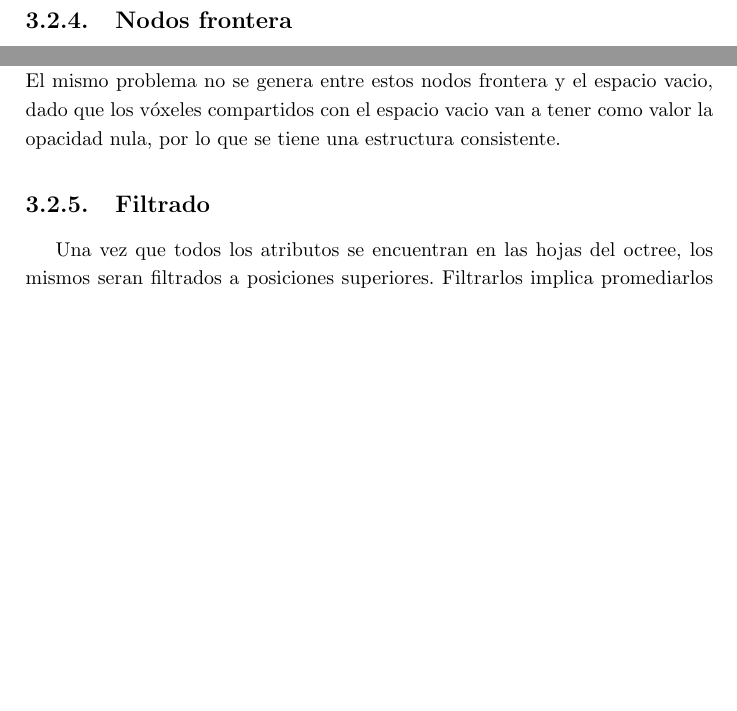
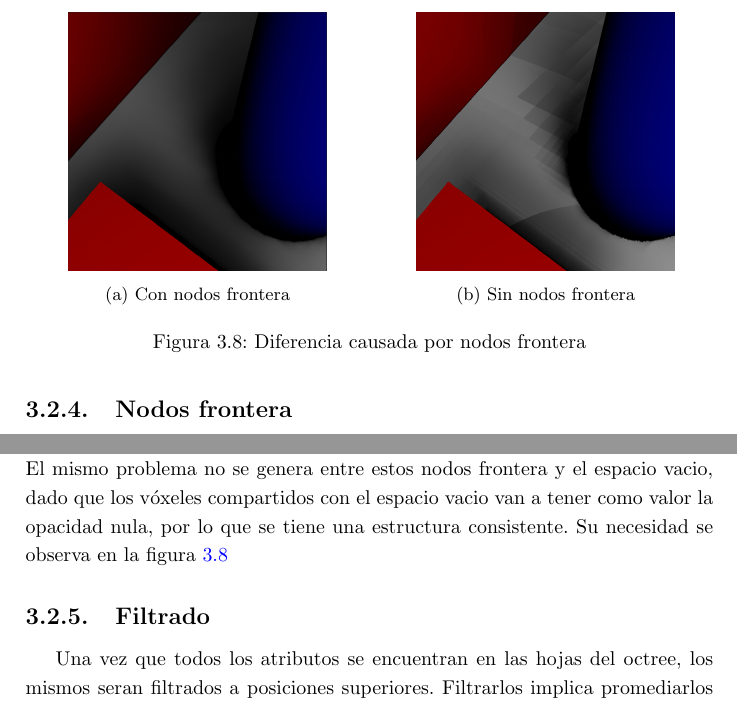
Before and after one commit to franciscoaguirre/voxel-cone-tracing-paper, a LaTeX thesis (main.tex, which reads chapters/3_diseño/main.tex): two parts of page 37 of 67, joined at a grey line, cut at the place of the change, the shorter picture padded with empty space. Compiled offline with pdfLaTeX.

Commit message:
Agregar imagenes de interpolacion por nodos frontera

```diff
--- a/chapters/3_diseño/main.tex
+++ b/chapters/3_diseño/main.tex
@@ -290,8 +289,22 @@ Los nodos frontera se añaden en cada nivel del árbol a la hora de construírlo
 Sus bricks no contienen valores, existen solo para interpolar los valores con 0 y así difuminar los bordes de la geometría para mejorar la interpolación.
 De esta forma los vóxeles compartidos entre espacio vacio y geometría tienen un promedio de ambas, similar al resto de los vóxeles compartidos entre nodos.
 El mismo problema no se genera entre estos nodos frontera y el espacio vacio, dado que los vóxeles compartidos con el espacio vacio van a tener como valor la opacidad nula, por lo que se tiene una estructura consistente.
+Su necesidad se observa en la figura \ref{fig:nodos_frontera}
 
-% TODO: Dibujos para explicar nodos frontera
+\begin{figure}
+    \begin{subfigure}{.5\textwidth}
+        \centering
+        \includegraphics[width=.75\textwidth]{sombra-interpolada.png}
+        \caption{Con nodos frontera}
+    \end{subfigure}
+    \begin{subfigure}{.5\textwidth}
+        \centering
+        \includegraphics[width=.75\textwidth]{sombra-no-interpolada.png}
+        \caption{Sin nodos frontera}
+    \end{subfigure}
+    \caption{Diferencia causada por nodos frontera}
+    \label{fig:nodos_frontera}
+\end{figure}
 
 \subsection{Filtrado}\label{design:filtering}
 
```
Also changed, not shown: chapters/3_diseño/main.tex (1 more changed lines).
